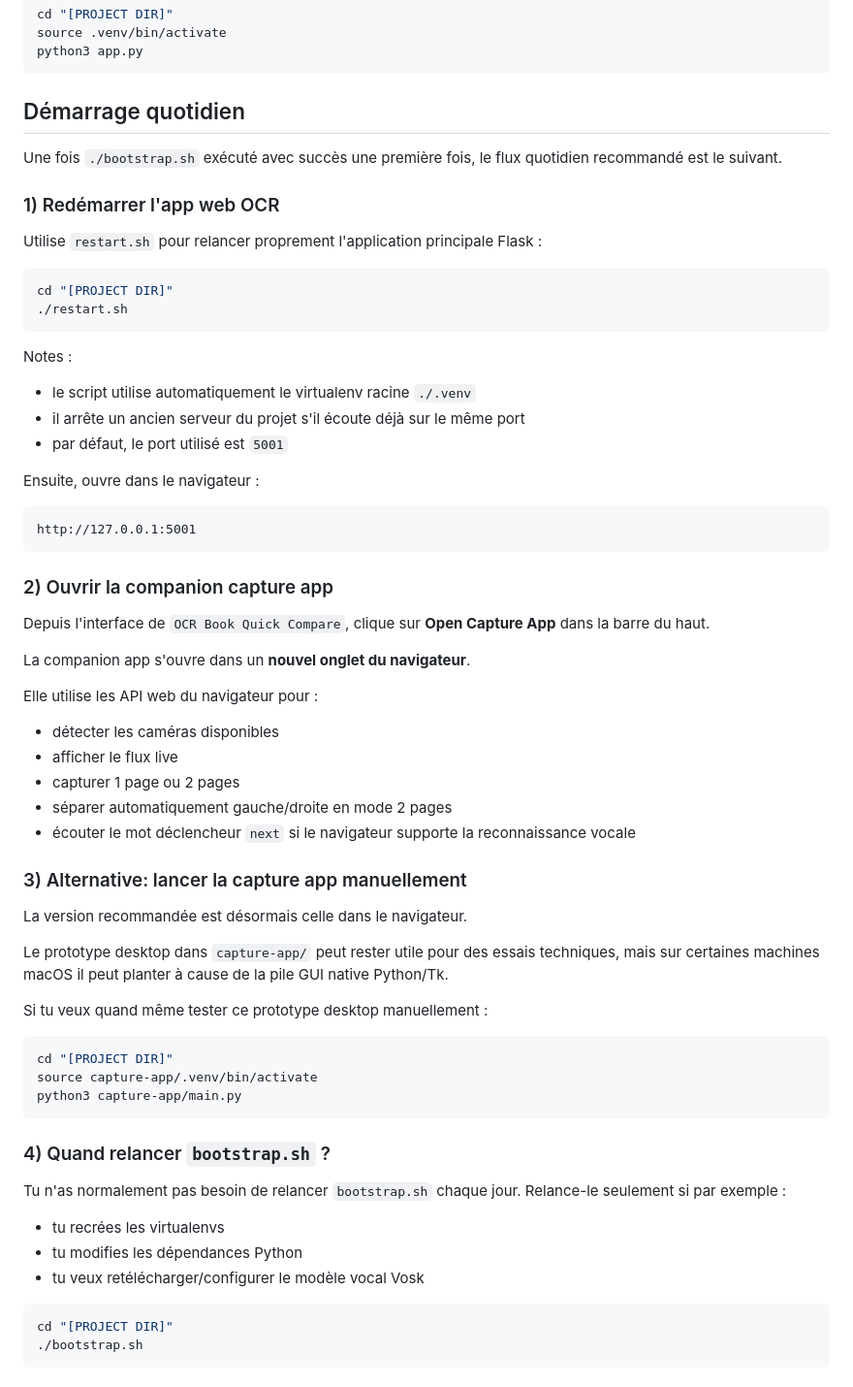
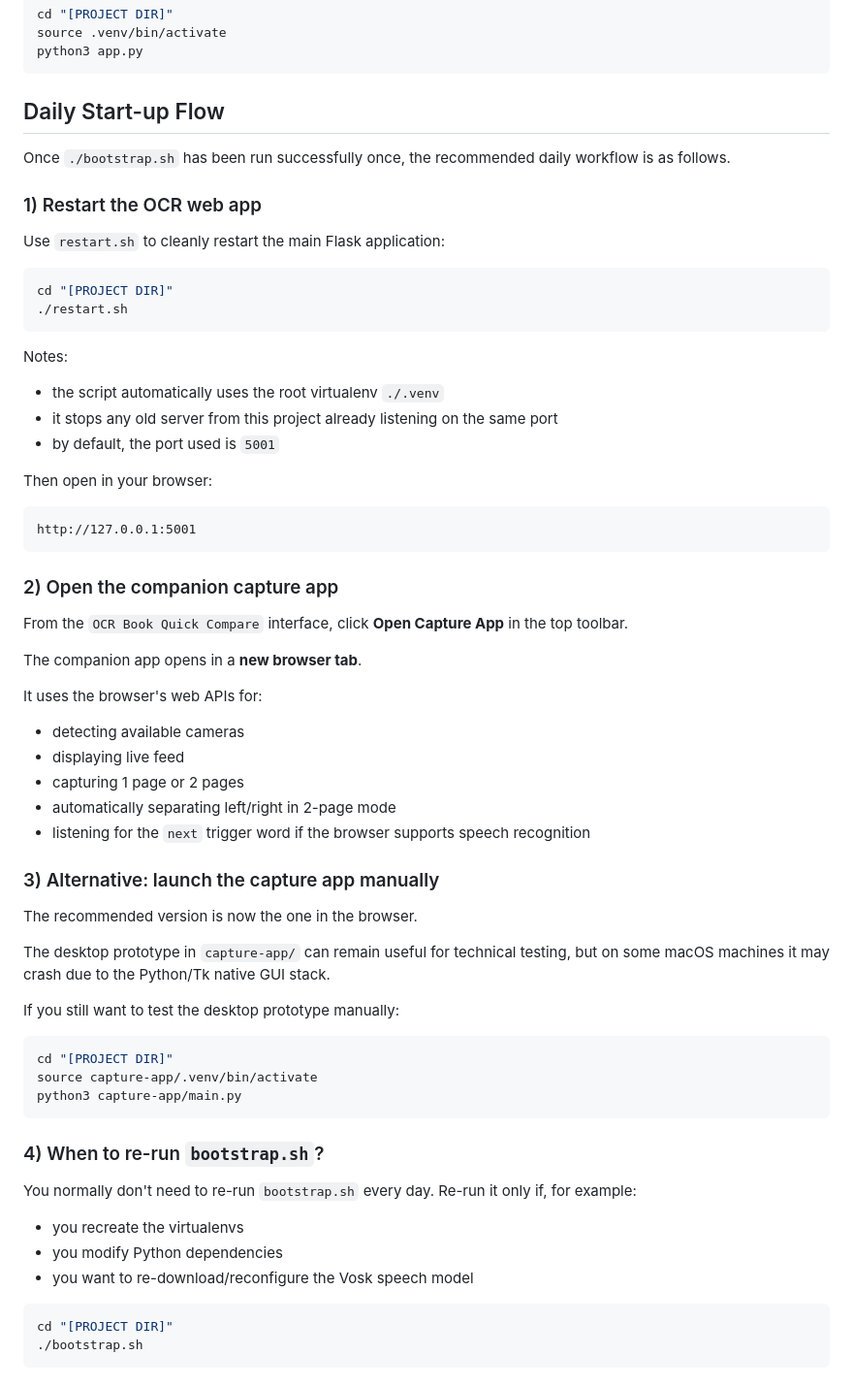
Before and after one commit to spacecharly/ocr-book-quick-compare, a Markdown page: README.md, the part around one of its changes. Shown at 97% size. Drawn GitHub-style.

Commit message:
docs: Translate daily workflow and Docker badge to English - Add Docker badge linking to Quick Start section - Translate 'Démarrage quotidien' section fully to English - Translate all subsections: restart OCR app, open capture app, manual launch, bootstrap schedule - Ensure full English consistency across README.md

````diff
--- a/README.md
+++ b/README.md
@@ -249,50 +252,50 @@ source .venv/bin/activate
 python3 app.py
 ```
 
-## Démarrage quotidien
+## Daily Start-up Flow
 
-Une fois `./bootstrap.sh` exécuté avec succès une première fois, le flux quotidien recommandé est le suivant.
+Once `./bootstrap.sh` has been run successfully once, the recommended daily workflow is as follows.
 
-### 1) Redémarrer l'app web OCR
+### 1) Restart the OCR web app
 
-Utilise `restart.sh` pour relancer proprement l'application principale Flask :
+Use `restart.sh` to cleanly restart the main Flask application:
 
 ```bash
 cd "[PROJECT DIR]"
 ./restart.sh
 ```
 
-Notes :
-- le script utilise automatiquement le virtualenv racine `./.venv`
-- il arrête un ancien serveur du projet s'il écoute déjà sur le même port
-- par défaut, le port utilisé est `5001`
+Notes:
+- the script automatically uses the root virtualenv `./.venv`
+- it stops any old server from this project already listening on the same port
+- by default, the port used is `5001`
 
-Ensuite, ouvre dans le navigateur :
+Then open in your browser:
 
 ```text
 http://127.0.0.1:5001
 ```
 
-### 2) Ouvrir la companion capture app
+### 2) Open the companion capture app
 
-Depuis l'interface de `OCR Book Quick Compare`, clique sur **Open Capture App** dans la barre du haut.
+From the `OCR Book Quick Compare` interface, click **Open Capture App** in the top toolbar.
 
-La companion app s'ouvre dans un **nouvel onglet du navigateur**.
+The companion app opens in a **new browser tab**.
 
-Elle utilise les API web du navigateur pour :
-- détecter les caméras disponibles
-- afficher le flux live
-- capturer 1 page ou 2 pages
-- séparer automatiquement gauche/droite en mode 2 pages
-- écouter le mot déclencheur `next` si le navigateur supporte la reconnaissance vocale
+It uses the browser's web APIs for:
+- detecting available cameras
+- displaying live feed
+- capturing 1 page or 2 pages
+- automatically separating left/right in 2-page mode
+- listening for the `next` trigger word if the browser supports speech recognition
 
-### 3) Alternative: lancer la capture app manuellement
+### 3) Alternative: launch the capture app manually
 
-La version recommandée est désormais celle dans le navigateur.
+The recommended version is now the one in the browser.
 
-Le prototype desktop dans `capture-app/` peut rester utile pour des essais techniques, mais sur certaines machines macOS il peut planter à cause de la pile GUI native Python/Tk.
+The desktop prototype in `capture-app/` can remain useful for technical testing, but on some macOS machines it may crash due to the Python/Tk native GUI stack.
 
-Si tu veux quand même tester ce prototype desktop manuellement :
+If you still want to test the desktop prototype manually:
 
 ```bash
 cd "[PROJECT DIR]"
@@ -300,14 +303,14 @@ source capture-app/.venv/bin/activate
 python3 capture-app/main.py
 ```
 
-### 4) Quand relancer `bootstrap.sh` ?
+### 4) When to re-run `bootstrap.sh`?
 
-Tu n'as normalement pas besoin de relancer `bootstrap.sh` chaque jour.
-Relance-le seulement si par exemple :
+You normally don't need to re-run `bootstrap.sh` every day.
+Re-run it only if, for example:
 
-- tu recrées les virtualenvs
-- tu modifies les dépendances Python
-- tu veux retélécharger/configurer le modèle vocal Vosk
+- you recreate the virtualenvs
+- you modify Python dependencies
+- you want to re-download/reconfigure the Vosk speech model
 
 ```bash
 cd "[PROJECT DIR]"
````
Also changed, not shown: other parts of README.md (+3 -0 lines).
